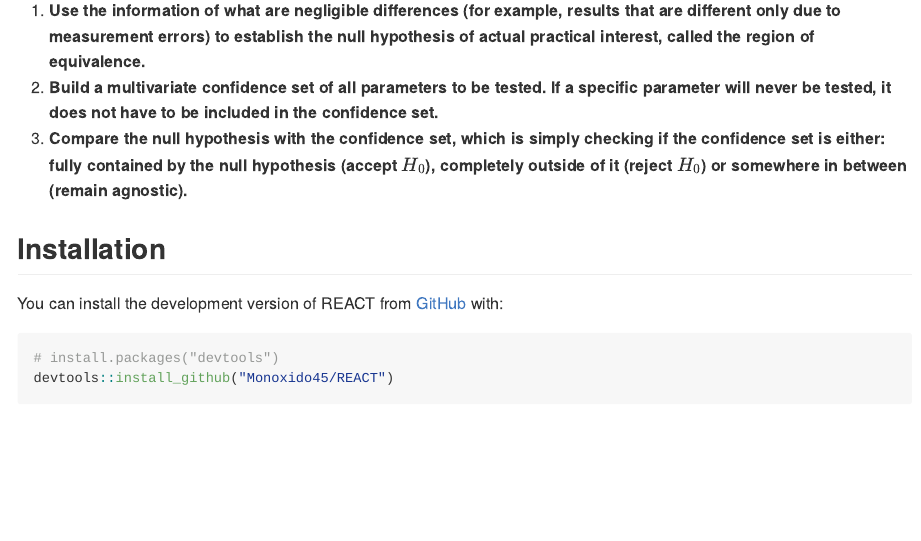
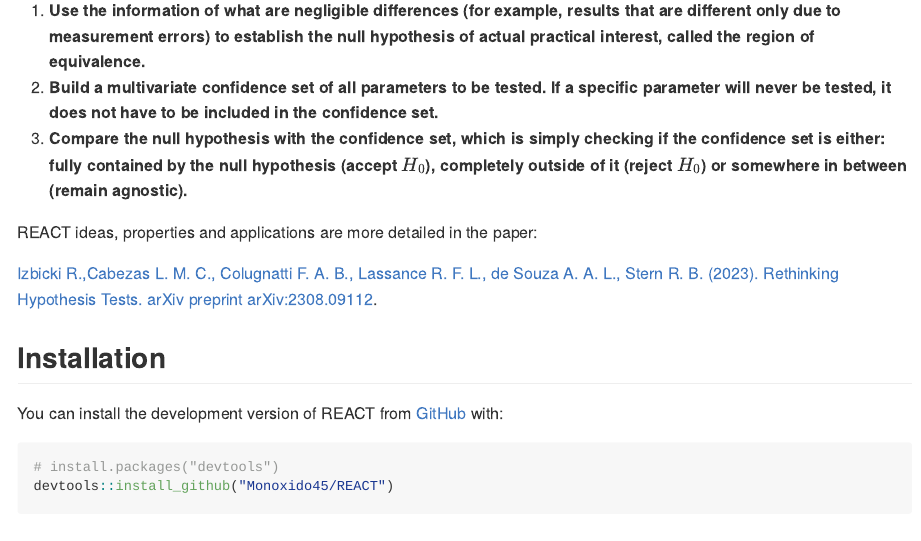
Before and after one commit to Monoxido45/REACT, an R Markdown document (README.Rmd): the page in a window 1100 px wide, from 250 px down. The pictures show the output file README.md that the author committed with the source, drawn offline in the style of GitHub.

Commit message:
adding arxiv preprint link

```diff
--- a/README.Rmd
+++ b/README.Rmd
@@ -20,13 +20,15 @@ knitr::opts_chunk$set(
 
 This package offers a user-friendly interface to REACT, a framework that combines equivalence testing (evaluating both practical significance and statistical significance) and three-way testing (allowing for a hypothesis to be accepted, rejected or for the user to remain undecided/agnostic). Generally speaking, REACT is performed in three steps:
 
-<!-- enrich this steps more later -->
-
 1. **Use the information of what are negligible differences (for example, results that are different only due to measurement errors) to establish the null hypothesis of actual practical interest, called the region of equivalence.**
 2. **Build a multivariate confidence set of all parameters to be tested. If a specific parameter will never be tested, it does not have to be included in the confidence set.**
 3. **Compare the null hypothesis with the confidence set, which is simply checking if the confidence set is either: fully contained by the null hypothesis (accept $H_0$), completely outside of it (reject $H_0$) or somewhere in between (remain agnostic).**
 
 <!-- Continue writing more later -->
+REACT ideas, properties and applications are more detailed in the paper:
+
+[Izbicki R.,Cabezas L. M. C., Colugnatti F. A. B., Lassance R. F. L., de Souza A. A. L., Stern R. B. (2023). Rethinking Hypothesis Tests. arXiv preprint arXiv:2308.09112](https://arxiv.org/abs/2308.09112).
+
 
 
 ## Installation
```
Also changed, not shown: README.md.
